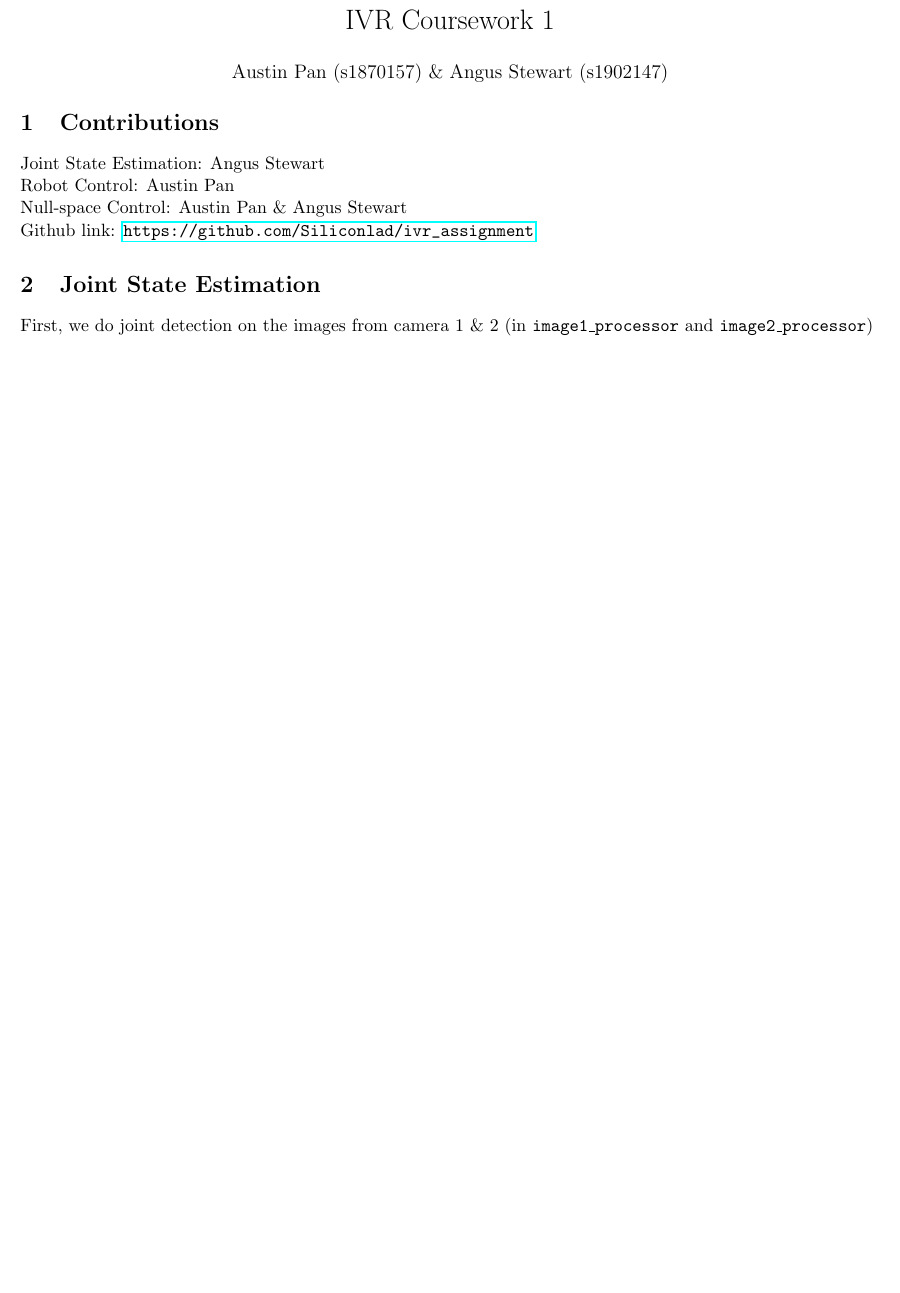
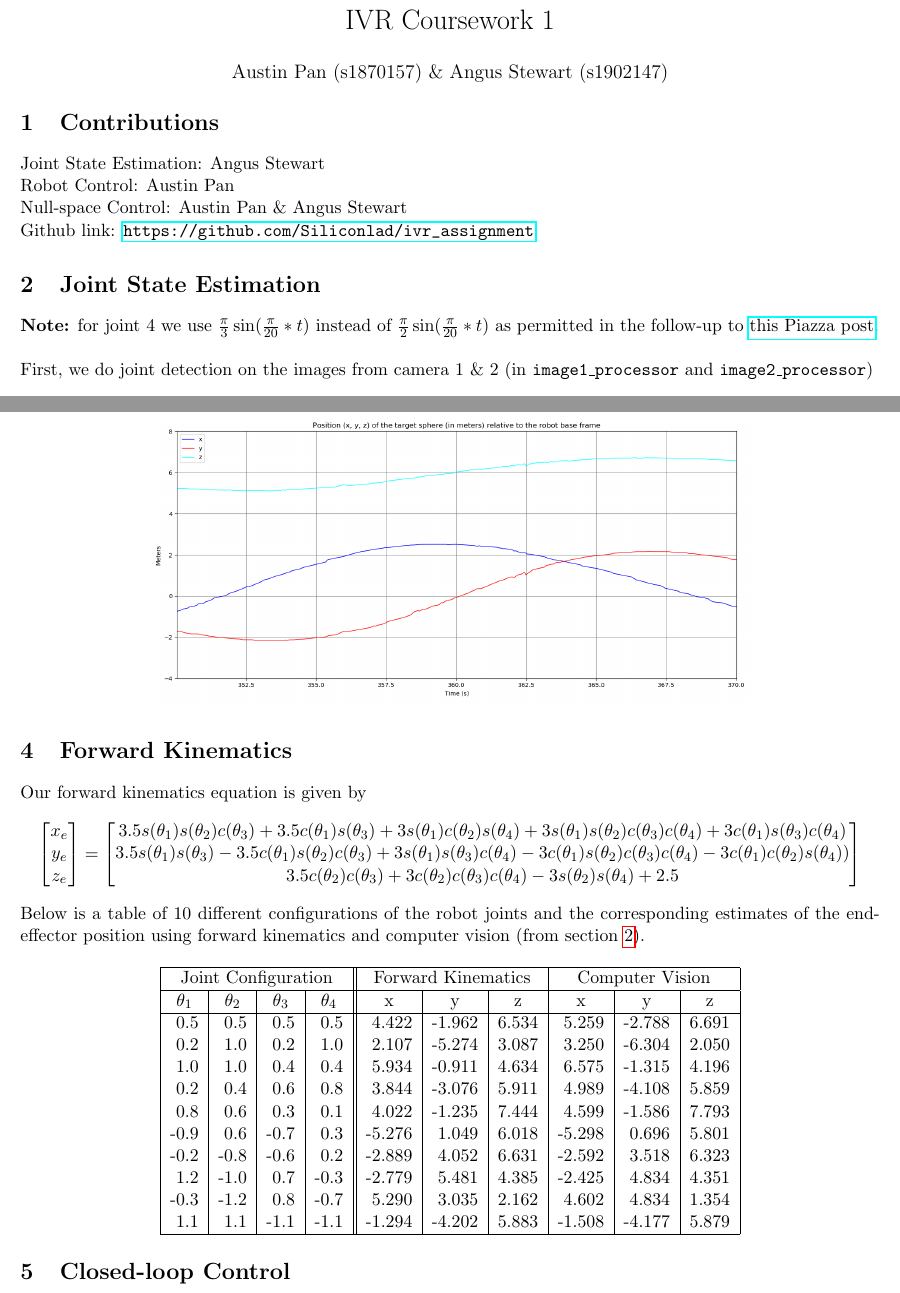
Before and after one commit to Siliconlad/IVR, a LaTeX document (report/report.tex): part of page 1 of 3 before the commit and two parts of pages 1 and 3 of 3 after it, the two joined at a grey line, cut so that both start at the same text, the shorter picture padded with empty space. Compiled offline with pdfLaTeX.

Commit message:
Add fk and fk validation to report

```diff
--- a/report/report.tex
+++ b/report/report.tex
@@ -1,6 +1,7 @@
 \documentclass[11pt]{article}
 \usepackage{hyperref}
 \usepackage{graphicx}
+\usepackage{amsmath}
 \graphicspath{ {./figures/} }
 
 \usepackage[a4paper, left=1.2cm, right=1.2cm, top=1cm, bottom=1cm]{geometry}
@@ -19,9 +20,10 @@ Robot Control: Austin Pan \\
 Null-space Control: Austin Pan \& Angus Stewart \\
 Github link: \url{https://github.com/Siliconlad/ivr\_assignment}
 
-\section{Joint State Estimation} \label{jse:alg}
+\section{Joint State Estimation} \label{jse}
+\textbf{Note:} for joint 4 we use $\frac{\pi}{3} \sin(\frac{\pi}{20} * t)$ instead of $\frac{\pi}{2} \sin(\frac{\pi}{20} * t)$ as permitted in the follow-up to \href{https://piazza.com/class/kee5t8gp4du6mm?cid=164}{this Piazza post}. \\
 
-First, we do joint detection on the images from camera 1 \& 2 (in \texttt{image1\_processor} and \texttt{image2\_processor})
+\noindent First, we do joint detection on the images from camera 1 \& 2 (in \texttt{image1\_processor} and \texttt{image2\_processor})
 \begin{enumerate}
     \item Threshold the HSV image based on the joint colour, find the contour and its center. Take the average of the centres if there's more than one contour. If there are no contours, the joint is hidden.
     \item If the yellow joint has not been detected before, store the center and calculate \texttt{pixel\_to\_meters}.
@@ -66,4 +68,47 @@ To get the position of the target sphere, we first detect the sphere in the imag
 	\includegraphics[width=0.7\textwidth]{target-sphere}
 \end{center}
 
+\section{Forward Kinematics}
+
+Our forward kinematics equation is given by
+\begin{equation*}
+\begin{bmatrix}
+x_e \\
+y_e \\
+z_e
+\end{bmatrix}
+=
+\begin{bmatrix}
+3.5s(\theta_1)s(\theta_2)c(\theta_3) + 3.5c(\theta_1)s(\theta_3) + 3s(\theta_1)c(\theta_2)s(\theta_4) + 3s(\theta_1)s(\theta_2)c(\theta_3)c(\theta_4) + 3c(\theta_1)s(\theta_3)c(\theta_4) \\
+
+3.5s(\theta_1)s(\theta_3) - 3.5c(\theta_1)s(\theta_2)c(\theta_3) + 3s(\theta_1)s(\theta_3)c(\theta_4) - 3c(\theta_1)s(\theta_2)c(\theta_3)c(\theta_4) - 3c(\theta_1)c(\theta_2)s(\theta_4)) \\
+
+3.5c(\theta_2)c(\theta_3) + 3c(\theta_2)c(\theta_3)c(\theta_4) - 3s(\theta_2)s(\theta_4) + 2.5
+\end{bmatrix}
+\end{equation*}
+
+
+\noindent Below is a table of 10 different configurations of the robot joints and the corresponding estimates of the end-effector position using forward kinematics and computer vision (from section \ref{jse}).
+
+\begin{center}
+    \begin{tabular}{ |r|r|r|r||r|r|r|r|r|r|} \hline
+        \multicolumn{4}{|c||}{Joint Configuration} & \multicolumn{3}{|c|}{Forward Kinematics} & \multicolumn{3}{|c|}{Computer Vision} \\ \hline
+        \multicolumn{1}{|c|}{$\theta_1$} & \multicolumn{1}{|c|}{$\theta_2$} & \multicolumn{1}{|c|}{$\theta_3$} & \multicolumn{1}{|c||}{$\theta_4$} & \multicolumn{1}{|c|}{x} & \multicolumn{1}{|c|}{y} & \multicolumn{1}{|c|}{z} & \multicolumn{1}{|c|}{x} & \multicolumn{1}{|c|}{y} & \multicolumn{1}{|c|}{z} \\ \hline
+         0.5 &  0.5 &  0.5 &  0.5 &  4.422 & -1.962 & 6.534 & 5.259 & -2.788 & 6.691 \\
+         0.2 &  1.0 &  0.2 &  1.0 &  2.107 & -5.274 & 3.087 & 3.250 & -6.304 & 2.050 \\
+         1.0 &  1.0 &  0.4 &  0.4 &  5.934 & -0.911 & 4.634 & 6.575 & -1.315 & 4.196 \\
+         0.2 &  0.4 &  0.6 &  0.8 &  3.844 & -3.076 & 5.911 & 4.989 & -4.108 & 5.859 \\
+         0.8 &  0.6 &  0.3 &  0.1 &  4.022 & -1.235 & 7.444 & 4.599 & -1.586 & 7.793 \\
+        -0.9 &  0.6 & -0.7 &  0.3 & -5.276 &  1.049 & 6.018 & -5.298 & 0.696 & 5.801 \\
+        -0.2 & -0.8 & -0.6 &  0.2 & -2.889 &  4.052 & 6.631 & -2.592 & 3.518 & 6.323 \\
+         1.2 & -1.0 &  0.7 & -0.3 & -2.779 &  5.481 & 4.385 & -2.425 & 4.834 & 4.351 \\
+        -0.3 & -1.2 &  0.8 & -0.7 &  5.290 &  3.035 & 2.162 & 4.602 & 4.834 & 1.354  \\
+         1.1 &  1.1 & -1.1 & -1.1 & -1.294 & -4.202 & 5.883 & -1.508 & -4.177 & 5.879 \\ \hline
+    \end{tabular}
+\end{center}
+
+% INSERT EXPLANATION HERE
+
+\section{Closed-loop Control}
+
 \end{document}
```
Also changed, not shown: report/s1870157_s1902147.pdf, report/report.tex (6 more changed lines).
